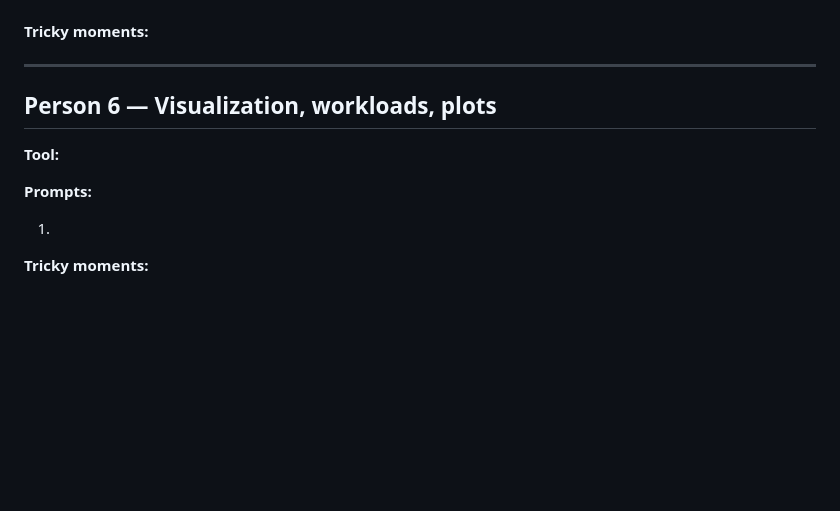
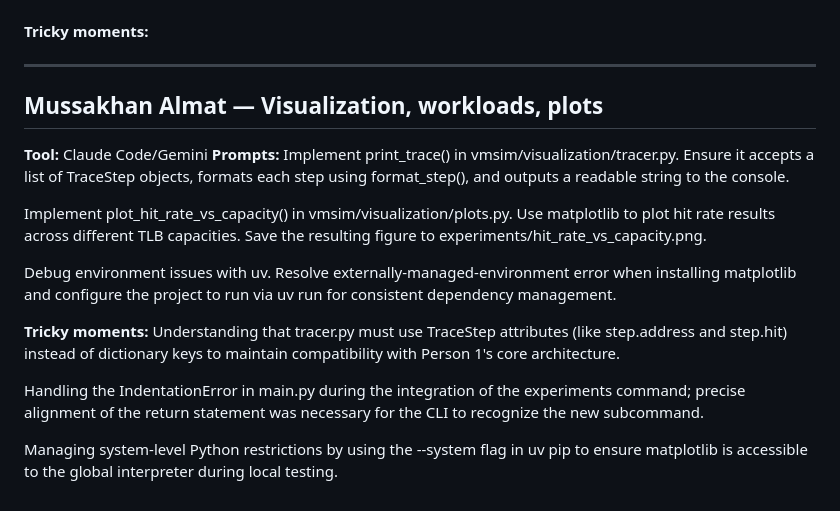
Before and after one commit to adiirgimbayevv/CompArch, a Markdown page: vm-tlb-simulator/AI_USAGE.md, the part around the change. Rendered like a GitHub page; blank space fills up the shorter version.

Commit message:
Revise AI_USAGE.md for Mussakhan Almat's contributions
Updated AI usage documentation with specific tasks and tools for visualization and debugging.

```diff
--- a/vm-tlb-simulator/AI_USAGE.md
+++ b/vm-tlb-simulator/AI_USAGE.md
@@ -87,12 +87,21 @@ Tricky moments:
 
 ---
 
-## Person 6 — Visualization, workloads, plots
+## Mussakhan Almat — Visualization, workloads, plots
 
 **Tool:**
+Claude Code/Gemini
+**Prompts:**
+Implement print_trace() in vmsim/visualization/tracer.py. Ensure it accepts a list of TraceStep objects, formats each step using format_step(), and outputs a readable string to the console.
 
-**Prompts:**
+Implement plot_hit_rate_vs_capacity() in vmsim/visualization/plots.py. Use matplotlib to plot hit rate results across different TLB capacities. Save the resulting figure to experiments/hit_rate_vs_capacity.png.
 
-1.
+Debug environment issues with uv. Resolve externally-managed-environment error when installing matplotlib and configure the project to run via uv run for consistent dependency management.
+
 
 **Tricky moments:**
+Understanding that tracer.py must use TraceStep attributes (like step.address and step.hit) instead of dictionary keys to maintain compatibility with Person 1's core architecture.
+
+Handling the IndentationError in main.py during the integration of the experiments command; precise alignment of the return statement was necessary for the CLI to recognize the new subcommand.
+
+Managing system-level Python restrictions by using the --system flag in uv pip to ensure matplotlib is accessible to the global interpreter during local testing.
```
